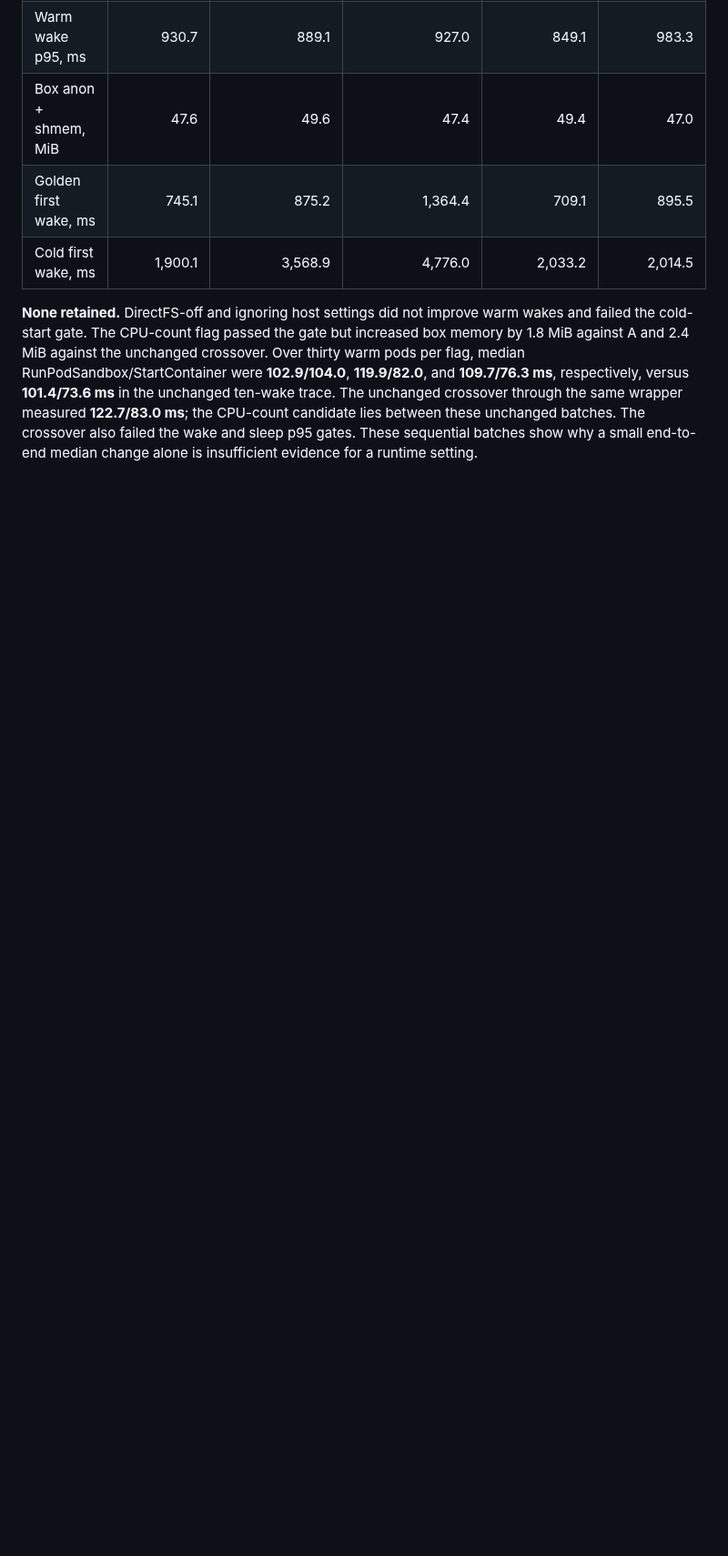
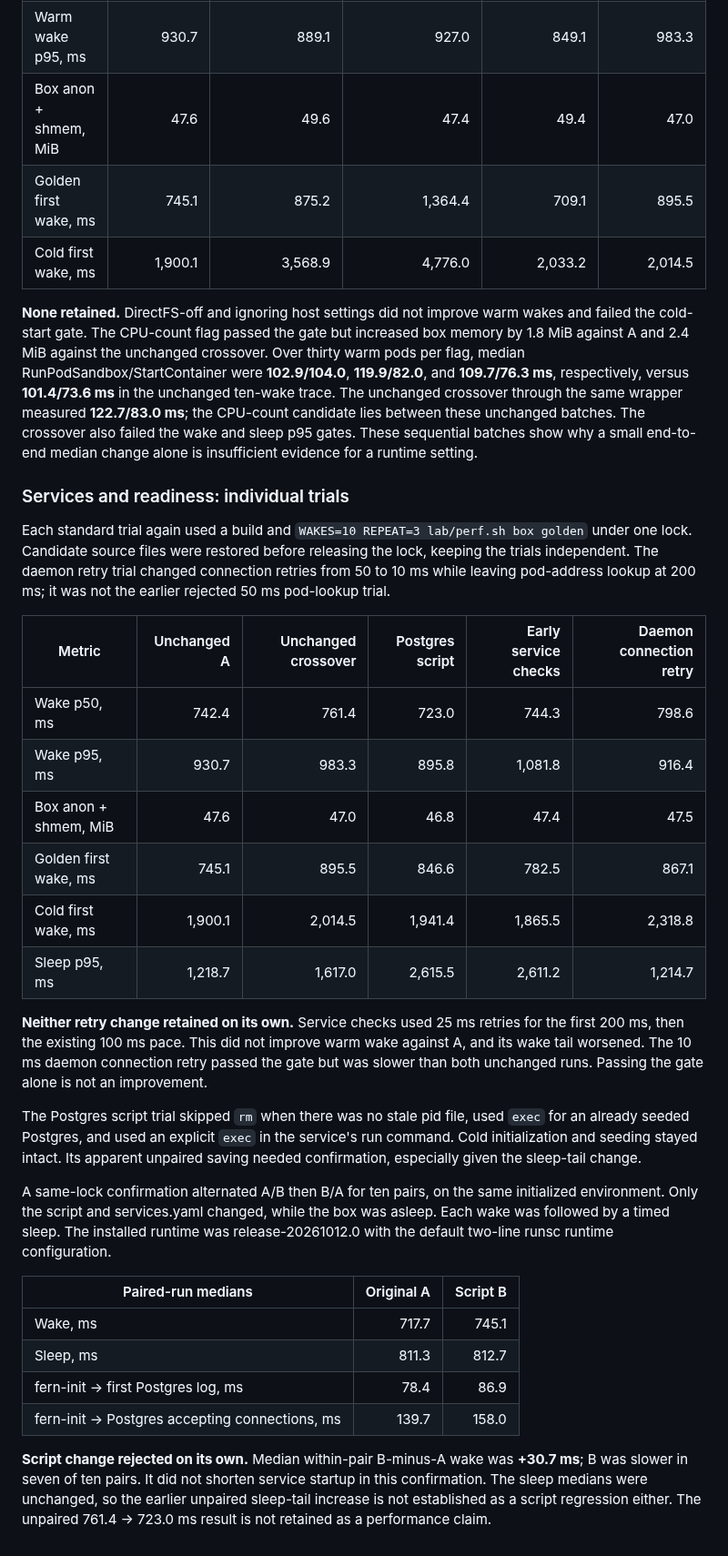
Before and after one commit to nebler/fern, a Markdown page: lab/RESULTS.md, the part around the change. Shown at 91% size. Drawn GitHub-style; blank space fills up the shorter version.

Commit message:
lab: reject startup trials, paired Postgres wake 718 to 745 ms
Early service checks measured 744 ms and daemon connection retries 799 ms against unchanged 742/761 ms batches. The apparent 723 ms Postgres-script result did not reproduce: alternating ten pairs measured 717.7 to 745.1 ms, paired median +30.7 ms, with unchanged sleep medians. Retain no individual startup change.

```diff
--- a/lab/RESULTS.md
+++ b/lab/RESULTS.md
@@ -696,3 +696,52 @@ ten-wake trace. The unchanged crossover through the same wrapper measured
 batches. The crossover also failed the wake and sleep p95 gates. These
 sequential batches show why a small end-to-end median change alone is
 insufficient evidence for a runtime setting.
+
+### Services and readiness: individual trials
+
+Each standard trial again used a build and `WAKES=10 REPEAT=3 lab/perf.sh
+box golden` under one lock. Candidate source files were restored before
+releasing the lock, keeping the trials independent. The daemon retry trial
+changed connection retries from 50 to 10 ms while leaving pod-address
+lookup at 200 ms; it was not the earlier rejected 50 ms pod-lookup trial.
+
+| Metric | Unchanged A | Unchanged crossover | Postgres script | Early service checks | Daemon connection retry |
+|---|---:|---:|---:|---:|---:|
+| Wake p50, ms | 742.4 | 761.4 | 723.0 | 744.3 | 798.6 |
+| Wake p95, ms | 930.7 | 983.3 | 895.8 | 1,081.8 | 916.4 |
+| Box anon + shmem, MiB | 47.6 | 47.0 | 46.8 | 47.4 | 47.5 |
+| Golden first wake, ms | 745.1 | 895.5 | 846.6 | 782.5 | 867.1 |
+| Cold first wake, ms | 1,900.1 | 2,014.5 | 1,941.4 | 1,865.5 | 2,318.8 |
+| Sleep p95, ms | 1,218.7 | 1,617.0 | 2,615.5 | 2,611.2 | 1,214.7 |
+
+**Neither retry change retained on its own.** Service checks used 25 ms
+retries for the first 200 ms, then the existing 100 ms pace. This did not
+improve warm wake against A, and its wake tail worsened. The 10 ms daemon
+connection retry passed the gate but was slower than both unchanged runs.
+Passing the gate alone is not an improvement.
+
+The Postgres script trial skipped `rm` when there was no stale pid file,
+used `exec` for an already seeded Postgres, and used an explicit `exec` in
+the service's run command. Cold initialization and seeding stayed intact.
+Its apparent unpaired saving needed confirmation, especially given the
+sleep-tail change.
+
+A same-lock confirmation alternated A/B then B/A for ten pairs, on the
+same initialized environment. Only the script and services.yaml changed,
+while the box was asleep. Each wake was followed by a timed sleep. The
+installed runtime was release-20261012.0 with the default two-line runsc
+runtime configuration.
+
+| Paired-run medians | Original A | Script B |
+|---|---:|---:|
+| Wake, ms | 717.7 | 745.1 |
+| Sleep, ms | 811.3 | 812.7 |
+| fern-init → first Postgres log, ms | 78.4 | 86.9 |
+| fern-init → Postgres accepting connections, ms | 139.7 | 158.0 |
+
+**Script change rejected on its own.** Median within-pair B-minus-A wake
+was **+30.7 ms**; B was slower in seven of ten pairs. It did not shorten
+service startup in this confirmation. The sleep medians were unchanged,
+so the earlier unpaired sleep-tail increase is not established as a script
+regression either. The unpaired 761.4 → 723.0 ms result is not retained as
+a performance claim.
```
